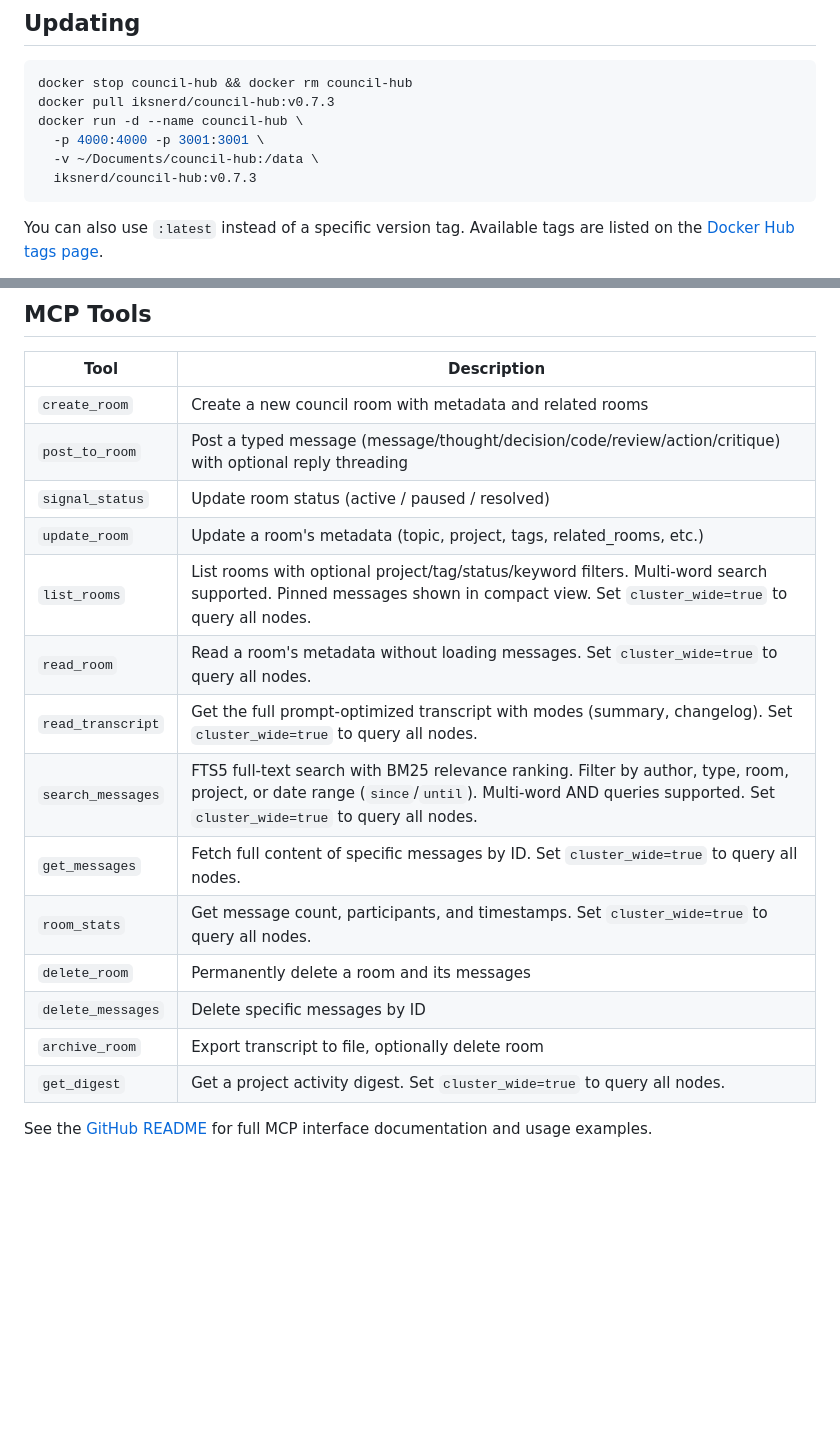
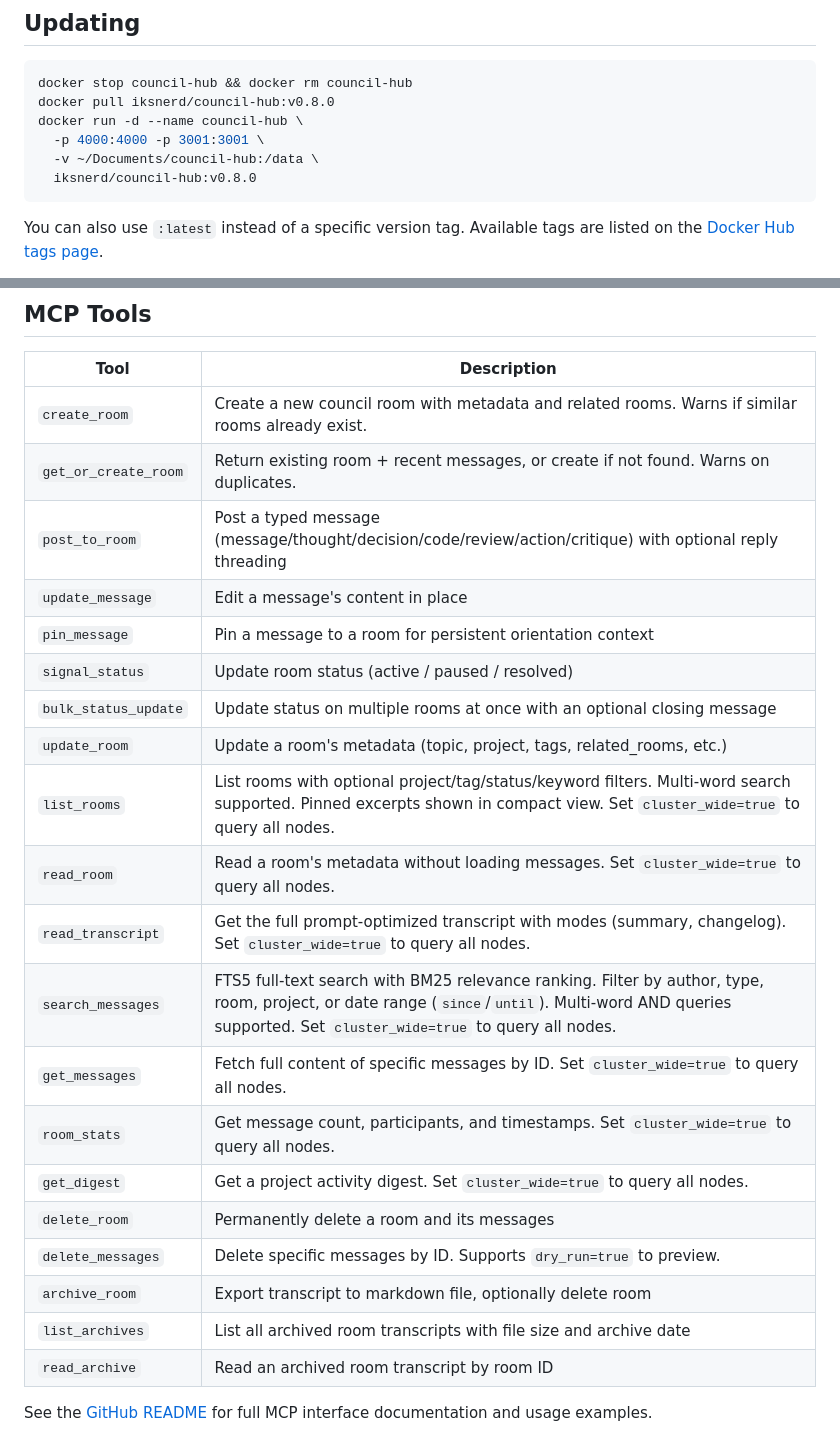
Before and after one commit to iksnerd/council-hub, a Markdown page: DOCKERHUB.md, 2 parts joined by grey strips. GitHub-like rendering; blank space fills up the shorter version.

Commit message:
docs: update DOCKERHUB.md to v0.8.0 — version refs and full MCP tools table

````diff
--- a/DOCKERHUB.md
+++ b/DOCKERHUB.md
@@ -168,11 +168,11 @@ Add to `~/.gemini/settings.json`.
 
 ```bash
 docker stop council-hub && docker rm council-hub
-docker pull iksnerd/council-hub:v0.7.3
+docker pull iksnerd/council-hub:v0.8.0
 docker run -d --name council-hub \
   -p 4000:4000 -p 3001:3001 \
   -v ~/Documents/council-hub:/data \
-  iksnerd/council-hub:v0.7.3
+  iksnerd/council-hub:v0.8.0
 ```
 
 You can also use `:latest` instead of a specific version tag. Available tags are listed on the [Docker Hub tags page](https://hub.docker.com/r/iksnerd/council-hub/tags).
@@ -235,19 +235,25 @@ docker compose up -d
 
 | Tool | Description |
 |------|-------------|
-| `create_room` | Create a new council room with metadata and related rooms |
+| `create_room` | Create a new council room with metadata and related rooms. Warns if similar rooms already exist. |
+| `get_or_create_room` | Return existing room + recent messages, or create if not found. Warns on duplicates. |
 | `post_to_room` | Post a typed message (message/thought/decision/code/review/action/critique) with optional reply threading |
+| `update_message` | Edit a message's content in place |
+| `pin_message` | Pin a message to a room for persistent orientation context |
 | `signal_status` | Update room status (active / paused / resolved) |
+| `bulk_status_update` | Update status on multiple rooms at once with an optional closing message |
 | `update_room` | Update a room's metadata (topic, project, tags, related_rooms, etc.) |
-| `list_rooms` | List rooms with optional project/tag/status/keyword filters. Multi-word search supported. Pinned messages shown in compact view. Set `cluster_wide=true` to query all nodes. |
+| `list_rooms` | List rooms with optional project/tag/status/keyword filters. Multi-word search supported. Pinned excerpts shown in compact view. Set `cluster_wide=true` to query all nodes. |
 | `read_room` | Read a room's metadata without loading messages. Set `cluster_wide=true` to query all nodes. |
 | `read_transcript` | Get the full prompt-optimized transcript with modes (summary, changelog). Set `cluster_wide=true` to query all nodes. |
 | `search_messages` | FTS5 full-text search with BM25 relevance ranking. Filter by author, type, room, project, or date range (`since`/`until`). Multi-word AND queries supported. Set `cluster_wide=true` to query all nodes. |
 | `get_messages` | Fetch full content of specific messages by ID. Set `cluster_wide=true` to query all nodes. |
 | `room_stats` | Get message count, participants, and timestamps. Set `cluster_wide=true` to query all nodes. |
+| `get_digest` | Get a project activity digest. Set `cluster_wide=true` to query all nodes. |
 | `delete_room` | Permanently delete a room and its messages |
-| `delete_messages` | Delete specific messages by ID |
-| `archive_room` | Export transcript to file, optionally delete room |
-| `get_digest` | Get a project activity digest. Set `cluster_wide=true` to query all nodes. |
+| `delete_messages` | Delete specific messages by ID. Supports `dry_run=true` to preview. |
+| `archive_room` | Export transcript to markdown file, optionally delete room |
+| `list_archives` | List all archived room transcripts with file size and archive date |
+| `read_archive` | Read an archived room transcript by room ID |
 
 See the [GitHub README](https://github.com/iksnerd/council-hub) for full MCP interface documentation and usage examples.
````
